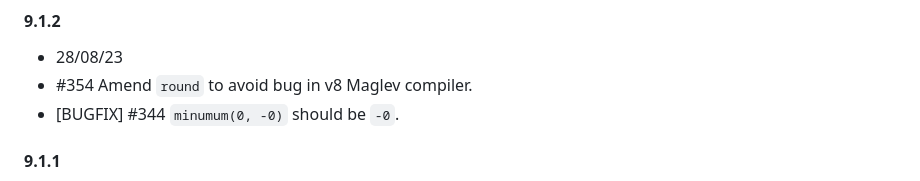
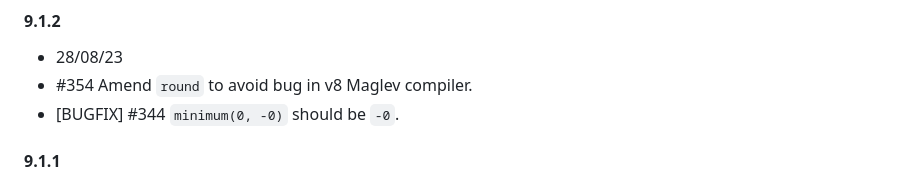
Before and after one commit to MikeMcl/bignumber.js, a Markdown page: CHANGELOG.md, the part around the change. GitHub-like rendering.

Commit message:
Fix typo

```diff
--- a/CHANGELOG.md
+++ b/CHANGELOG.md
@@ -1,7 +1,7 @@
 #### 9.1.2
 * 28/08/23
 * #354 Amend `round` to avoid bug in v8 Maglev compiler.
-* [BUGFIX] #344 `minumum(0, -0)` should be `-0`.
+* [BUGFIX] #344 `minimum(0, -0)` should be `-0`.
 
 #### 9.1.1
 * 04/12/22
```
